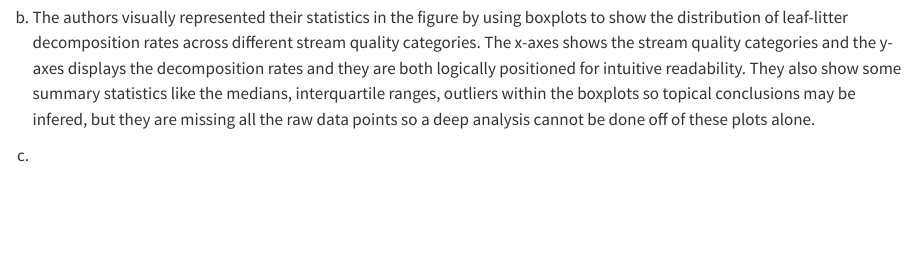
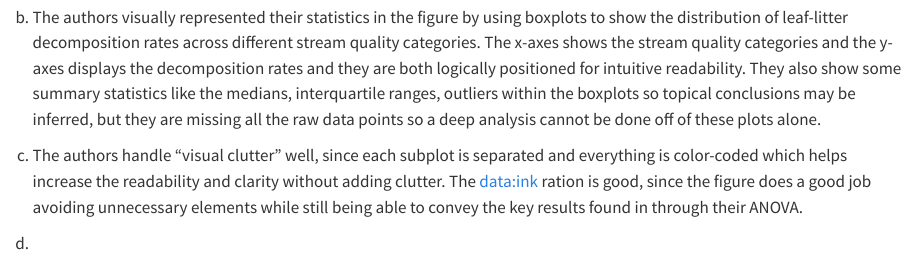
Before and after one commit to norsmith025/ENVS-193DS_homework-03, a Quarto document (code/envs193ds_homework_3.qmd): the page in a window 1100 px wide, from 4030 px down. Rendered offline with R 4.5, knitr and Pandoc in place of Quarto, with nearby package versions; code that draws random numbers runs with fixed seeds of ours; some code elsewhere in the file could not run offline; long lines of code are wrapped.

Commit message:
explained the aesthetic clarity of the figure

```diff
--- a/code/envs193ds_homework_3.qmd
+++ b/code/envs193ds_homework_3.qmd
@@ -95,6 +95,8 @@ a.  In Homework 2, I looked at a T-test and a one-way ANOVA from the study "Func
 
     This is the figure based on their ANOVA results.
 
-b.  The authors visually represented their statistics in the figure by using boxplots to show the distribution of leaf-litter decomposition rates across different stream quality categories. The x-axes shows the stream quality categories and the y-axes displays the decomposition rates and they are both logically positioned for intuitive readability. They also show some summary statistics like the medians, interquartile ranges, outliers within the boxplots so topical conclusions may be infered, but they are missing all the raw data points so a deep analysis cannot be done off of these plots alone.
+b.  The authors visually represented their statistics in the figure by using boxplots to show the distribution of leaf-litter decomposition rates across different stream quality categories. The x-axes shows the stream quality categories and the y-axes displays the decomposition rates and they are both logically positioned for intuitive readability. They also show some summary statistics like the medians, interquartile ranges, outliers within the boxplots so topical conclusions may be inferred, but they are missing all the raw data points so a deep analysis cannot be done off of these plots alone.
 
-c.
+c.  The authors handle "visual clutter" well, since each subplot is separated and everything is color-coded which helps increase the readability and clarity without adding clutter. The data:ink ration is good, since the figure does a good job avoiding unnecessary elements while still being able to convey the key results found in through their ANOVA.
+
+d.
```
